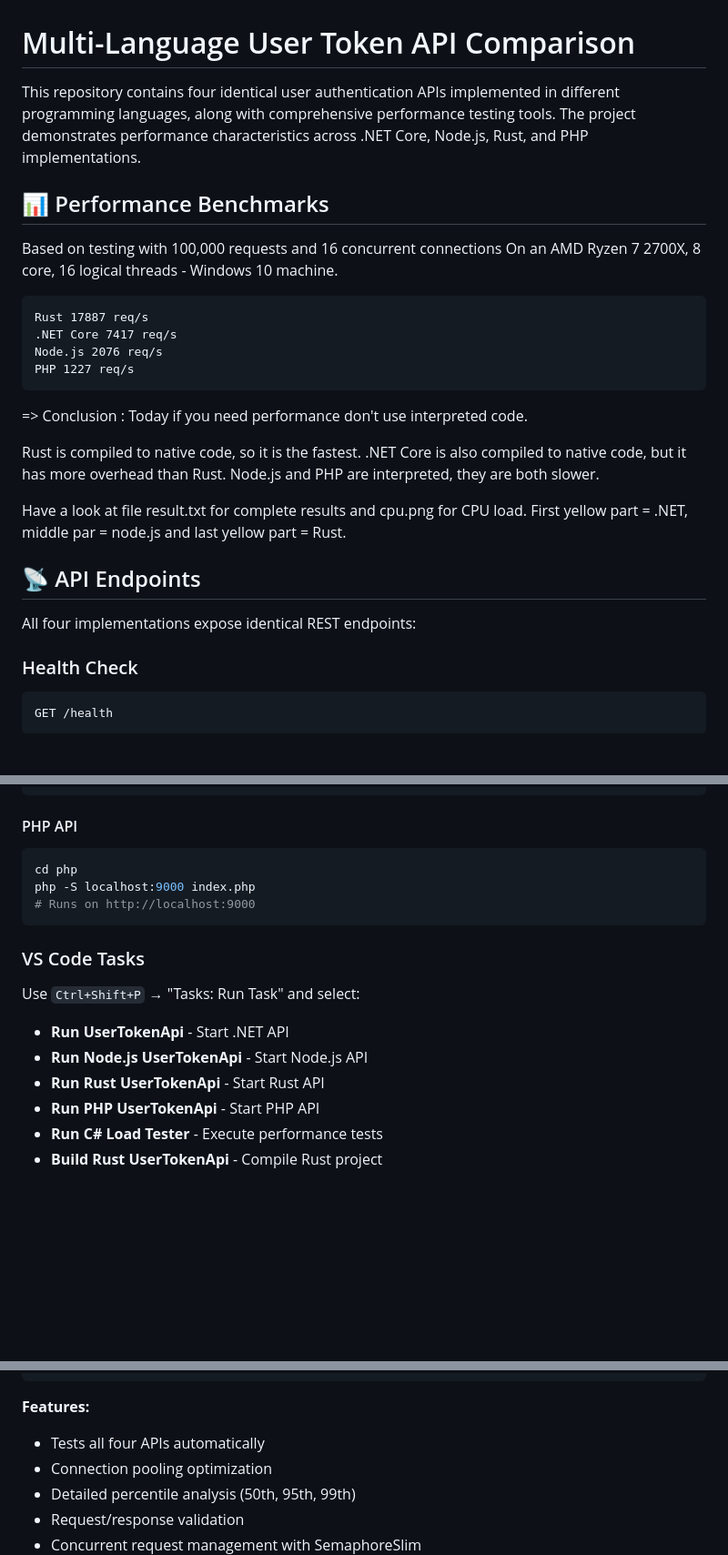
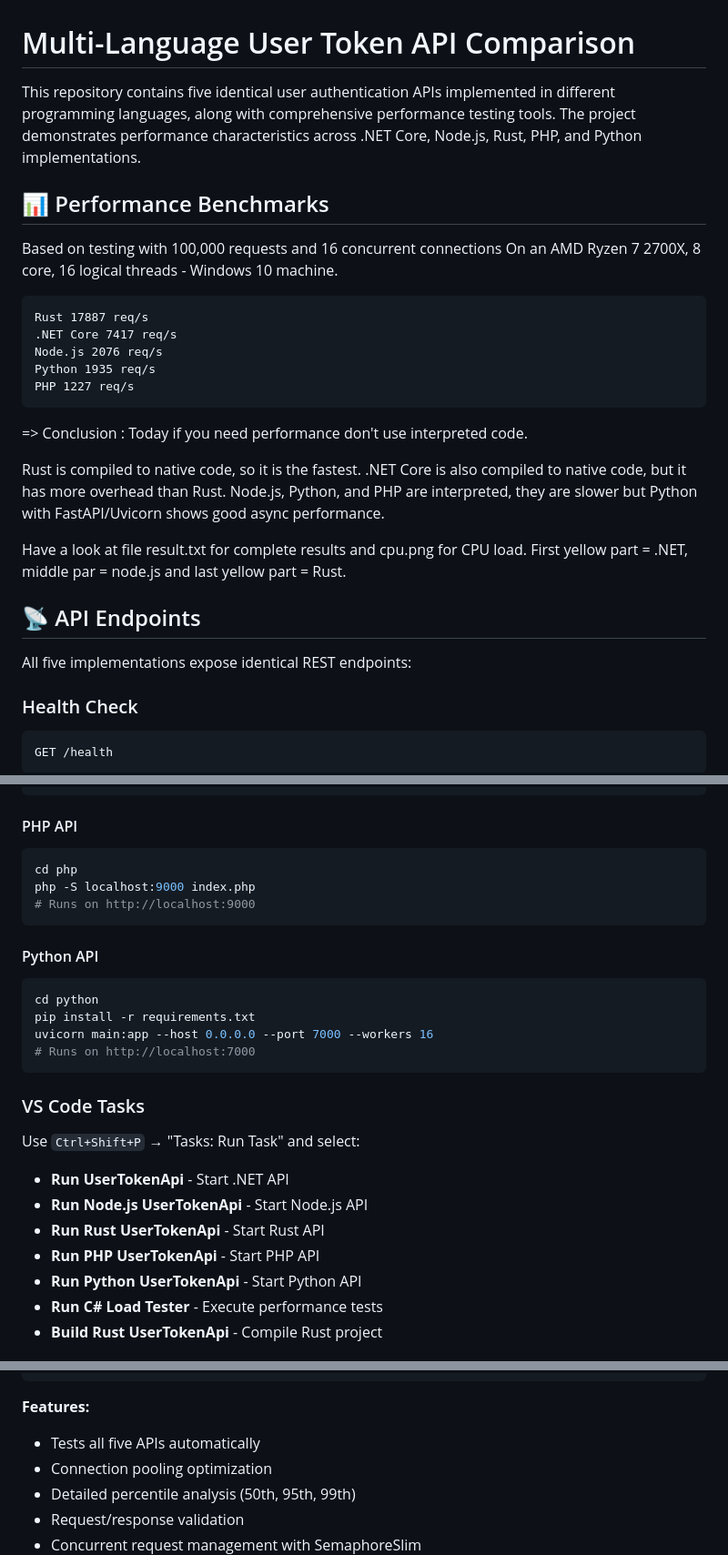
Before and after one commit to iso8859/maxreq, a Markdown page: readme.md, 3 parts joined by grey strips. Shown at 91% size. GitHub-like rendering; blank space fills up the shorter version.

Commit message:
add python to readme

````diff
--- a/readme.md
+++ b/readme.md
@@ -1,6 +1,6 @@
 # Multi-Language User Token API Comparison
 
-This repository contains four identical user authentication APIs implemented in different programming languages, along with comprehensive performance testing tools. The project demonstrates performance characteristics across .NET Core, Node.js, Rust, and PHP implementations.
+This repository contains five identical user authentication APIs implemented in different programming languages, along with comprehensive performance testing tools. The project demonstrates performance characteristics across .NET Core, Node.js, Rust, PHP, and Python implementations.
 
 ## 📊 Performance Benchmarks
 
@@ -11,6 +11,7 @@ On an AMD Ryzen 7 2700X, 8 core, 16 logical threads - Windows 10 machine.
 Rust 17887 req/s
 .NET Core 7417 req/s
 Node.js 2076 req/s
+Python 1935 req/s
 PHP 1227 req/s
 ```
 
@@ -18,13 +19,13 @@ PHP 1227 req/s
 
 Rust is compiled to native code, so it is the fastest.
 .NET Core is also compiled to native code, but it has more overhead than Rust.
-Node.js and PHP are interpreted, they are both slower.
+Node.js, Python, and PHP are interpreted, they are slower but Python with FastAPI/Uvicorn shows good async performance.
 
 Have a look at file result.txt for complete results and cpu.png for CPU load. First yellow part = .NET, middle par = node.js and last yellow part = Rust.
 
 ## 📡 API Endpoints
 
-All four implementations expose identical REST endpoints:
+All five implementations expose identical REST endpoints:
 
 ### Health Check
 ```http
@@ -91,12 +92,21 @@ php -S localhost:9000 index.php
 # Runs on http://localhost:9000
 ```
 
+#### Python API
+```bash
+cd python
+pip install -r requirements.txt
+uvicorn main:app --host 0.0.0.0 --port 7000 --workers 16
+# Runs on http://localhost:7000
+```
+
 ### VS Code Tasks
 Use `Ctrl+Shift+P` → "Tasks: Run Task" and select:
 - **Run UserTokenApi** - Start .NET API
 - **Run Node.js UserTokenApi** - Start Node.js API
 - **Run Rust UserTokenApi** - Start Rust API
 - **Run PHP UserTokenApi** - Start PHP API
+- **Run Python UserTokenApi** - Start Python API
 - **Run C# Load Tester** - Execute performance tests
 - **Build Rust UserTokenApi** - Compile Rust project
 
@@ -116,7 +126,7 @@ dotnet run 50000 32          # 50,000 requests, 32 concurrent
 ```
 
 **Features:**
-- Tests all four APIs automatically
+- Tests all five APIs automatically
 - Connection pooling optimization
 - Detailed percentile analysis (50th, 95th, 99th)
 - Request/response validation
````
Also changed, not shown: other parts of readme.md (+3 -0 lines).
